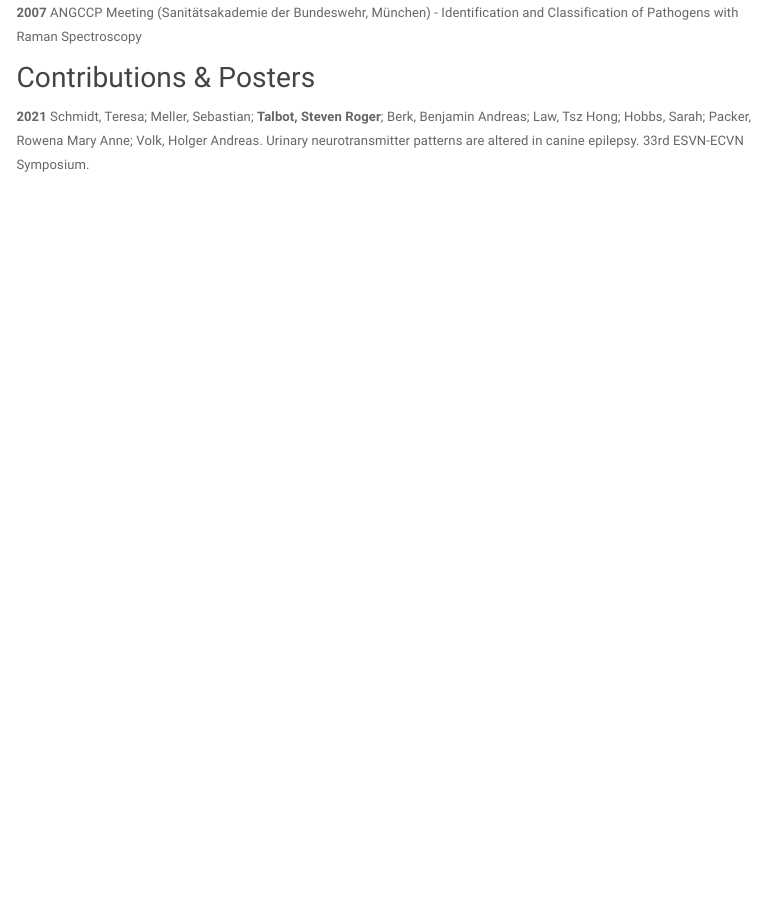
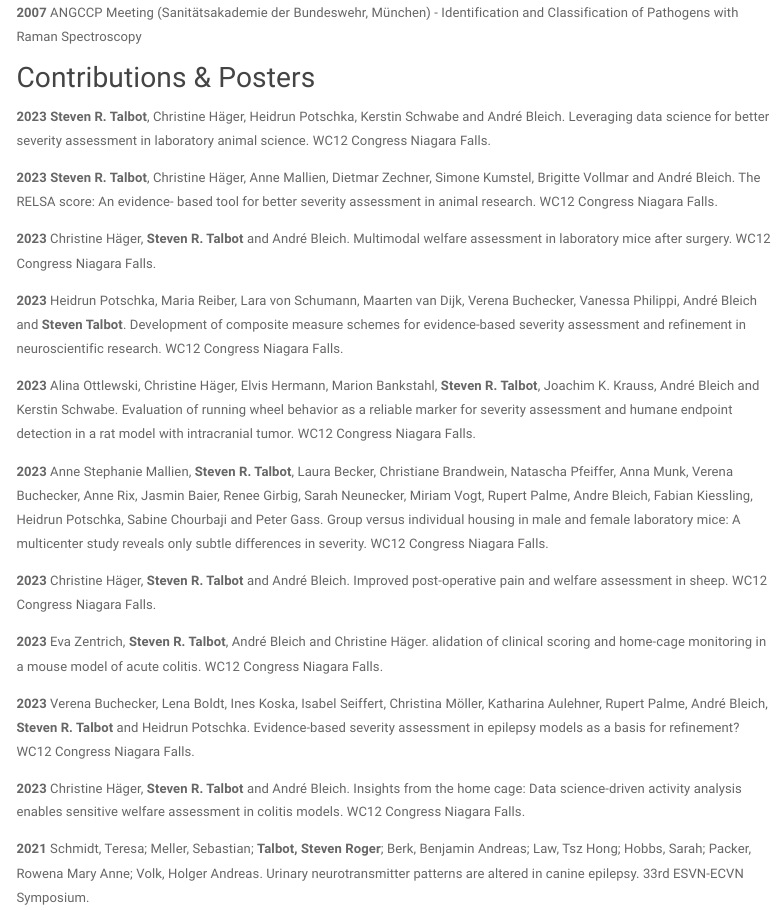
Before and after one commit to mytalbot/mytalbot.github.io, an R Markdown document (speaking.Rmd): the page in a window 1100 px wide, from 1550 px down. The pictures show the output file speaking.html that the author committed with the source, opened offline; library style sheets and scripts come from the installed R packages; menus at the side of the page are left out.

Commit message:
add WC12 Posters & Contributions

```diff
--- a/speaking.Rmd
+++ b/speaking.Rmd
@@ -69,6 +69,30 @@ assessment (Tecniplast, Buguggiate (VA), Italy).
 
 
 ## Contributions & Posters
+**2023** Steven R. Talbot, Christine Häger, Heidrun Potschka, Kerstin Schwabe and André Bleich. Leveraging data science for better severity assessment in laboratory animal science. WC12 Congress Niagara Falls.
+
+**2023** Steven R. Talbot, Christine Häger, Anne Mallien, Dietmar Zechner, Simone Kumstel, Brigitte Vollmar and André Bleich. The RELSA score: An evidence- based tool for better severity assessment in animal research. WC12 Congress Niagara Falls.
+
+**2023** Christine Häger, Steven R. Talbot and André Bleich. Multimodal welfare assessment in laboratory mice after surgery. WC12 Congress Niagara Falls.
+
+**2023** Heidrun Potschka, Maria Reiber, Lara von Schumann, Maarten van Dijk, Verena Buchecker, Vanessa Philippi, André Bleich and Steven Talbot. Development of composite measure schemes for evidence-based severity assessment and refinement in neuroscientific research. WC12 Congress Niagara Falls.
+
+**2023** Alina Ottlewski, Christine Häger, Elvis Hermann, Marion Bankstahl, **Steven R. Talbot**, Joachim K. Krauss, André Bleich and Kerstin Schwabe. Evaluation of running wheel behavior as a reliable marker for severity assessment and
+humane endpoint detection in a rat model with intracranial tumor. WC12 Congress Niagara Falls.
+
+**2023** Anne Stephanie Mallien, **Steven R. Talbot**, Laura Becker, Christiane Brandwein, Natascha Pfeiffer, Anna Munk, Verena Buchecker, Anne Rix, Jasmin Baier, Renee Girbig, Sarah Neunecker, Miriam Vogt, Rupert Palme, Andre Bleich, Fabian Kiessling, Heidrun Potschka, Sabine Chourbaji and Peter Gass. Group versus individual housing in male and female laboratory mice: A multicenter study reveals only subtle differences in severity. WC12 Congress Niagara Falls.
+
+**2023** Christine Häger, Steven R. Talbot and André Bleich. Improved post-operative pain and welfare assessment in sheep. WC12 Congress Niagara Falls.
+
+**2023** Eva Zentrich, Steven R. Talbot, André Bleich and
+Christine Häger. alidation of clinical scoring and home-cage monitoring in a mouse model of acute colitis. WC12 Congress Niagara Falls.
+
+**2023** Verena Buchecker, Lena Boldt, Ines Koska, Isabel Seiffert, Christina Möller, Katharina Aulehner, Rupert Palme, André Bleich, Steven R. Talbot and Heidrun Potschka. Evidence-based severity assessment in epilepsy models as a basis for refinement? WC12 Congress Niagara Falls.
+
+**2023** Christine Häger, Steven R. Talbot and André Bleich. Insights from the home cage: Data science-driven activity analysis enables sensitive welfare assessment in colitis models. WC12 Congress Niagara Falls.
+
+
+
 
 **2021** Schmidt, Teresa; Meller, Sebastian; **Talbot, Steven Roger**; Berk, Benjamin Andreas; Law, Tsz Hong; Hobbs, Sarah; Packer, Rowena Mary Anne; Volk, Holger Andreas. Urinary neurotransmitter patterns are altered in canine epilepsy. 33rd ESVN-ECVN Symposium.
 
```
Also changed, not shown: speaking.html, 12 other files.
